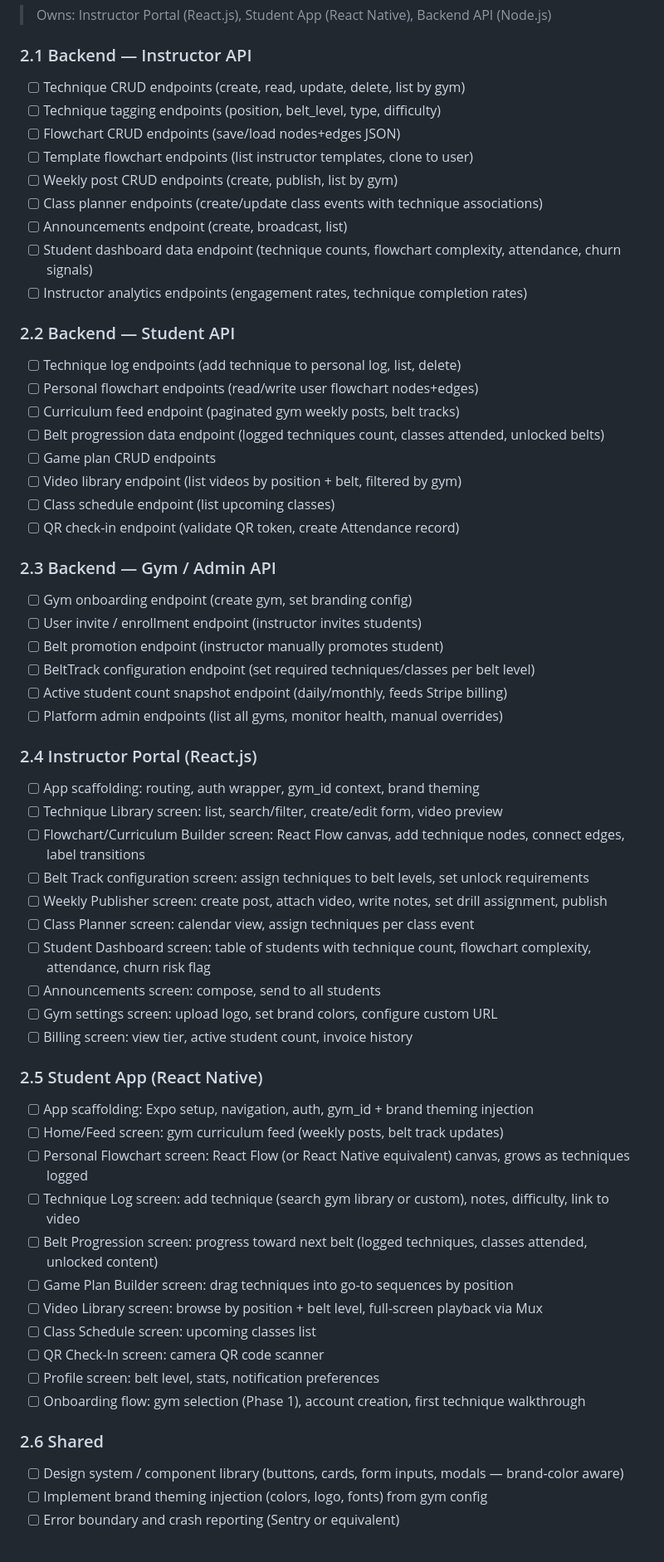
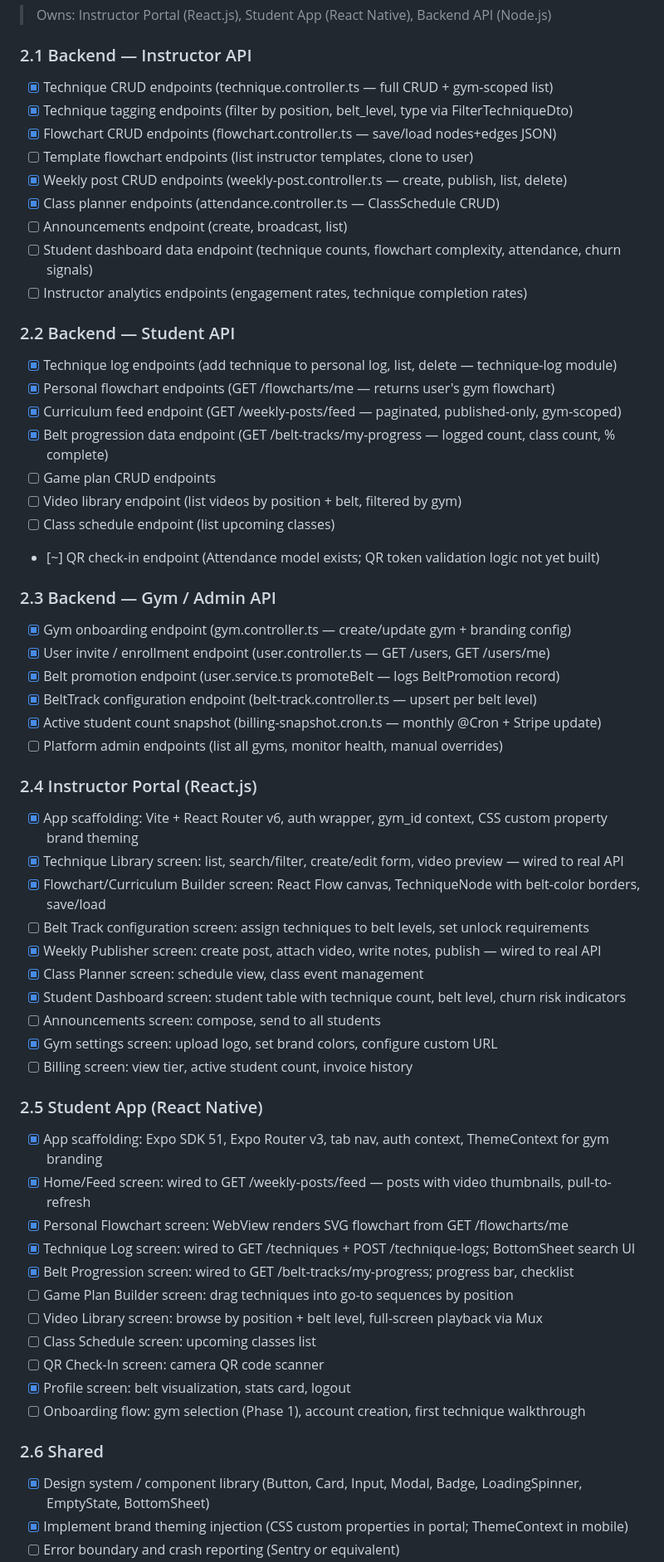
Before and after one commit to wilkowskij/BJJ-Flowroll-, a Markdown page: CHECKLIST.md, the part around one of its changes. Shown at 83% size. Rendered like a GitHub page.

```diff
--- a/CHECKLIST.md
+++ b/CHECKLIST.md
@@ -148,60 +149,60 @@
 > Owns: Instructor Portal (React.js), Student App (React Native), Backend API (Node.js)
 
 ### 2.1 Backend — Instructor API
-- [ ] Technique CRUD endpoints (create, read, update, delete, list by gym)
-- [ ] Technique tagging endpoints (position, belt_level, type, difficulty)
-- [ ] Flowchart CRUD endpoints (save/load nodes+edges JSON)
+- [x] Technique CRUD endpoints (technique.controller.ts — full CRUD + gym-scoped list)
+- [x] Technique tagging endpoints (filter by position, belt_level, type via FilterTechniqueDto)
+- [x] Flowchart CRUD endpoints (flowchart.controller.ts — save/load nodes+edges JSON)
 - [ ] Template flowchart endpoints (list instructor templates, clone to user)
-- [ ] Weekly post CRUD endpoints (create, publish, list by gym)
-- [ ] Class planner endpoints (create/update class events with technique associations)
+- [x] Weekly post CRUD endpoints (weekly-post.controller.ts — create, publish, list, delete)
+- [x] Class planner endpoints (attendance.controller.ts — ClassSchedule CRUD)
 - [ ] Announcements endpoint (create, broadcast, list)
 - [ ] Student dashboard data endpoint (technique counts, flowchart complexity, attendance, churn signals)
 - [ ] Instructor analytics endpoints (engagement rates, technique completion rates)
 
 ### 2.2 Backend — Student API
-- [ ] Technique log endpoints (add technique to personal log, list, delete)
-- [ ] Personal flowchart endpoints (read/write user flowchart nodes+edges)
-- [ ] Curriculum feed endpoint (paginated gym weekly posts, belt tracks)
-- [ ] Belt progression data endpoint (logged techniques count, classes attended, unlocked belts)
+- [x] Technique log endpoints (add technique to personal log, list, delete — technique-log module)
+- [x] Personal flowchart endpoints (GET /flowcharts/me — returns user's gym flowchart)
+- [x] Curriculum feed endpoint (GET /weekly-posts/feed — paginated, published-only, gym-scoped)
+- [x] Belt progression data endpoint (GET /belt-tracks/my-progress — logged count, class count, % complete)
 - [ ] Game plan CRUD endpoints
 - [ ] Video library endpoint (list videos by position + belt, filtered by gym)
 - [ ] Class schedule endpoint (list upcoming classes)
-- [ ] QR check-in endpoint (validate QR token, create Attendance record)
+- [~] QR check-in endpoint (Attendance model exists; QR token validation logic not yet built)
 
 ### 2.3 Backend — Gym / Admin API
-- [ ] Gym onboarding endpoint (create gym, set branding config)
-- [ ] User invite / enrollment endpoint (instructor invites students)
-- [ ] Belt promotion endpoint (instructor manually promotes student)
-- [ ] BeltTrack configuration endpoint (set required techniques/classes per belt level)
-- [ ] Active student count snapshot endpoint (daily/monthly, feeds Stripe billing)
+- [x] Gym onboarding endpoint (gym.controller.ts — create/update gym + branding config)
+- [x] User invite / enrollment endpoint (user.controller.ts — GET /users, GET /users/me)
+- [x] Belt promotion endpoint (user.service.ts promoteBelt — logs BeltPromotion record)
+- [x] BeltTrack configuration endpoint (belt-track.controller.ts — upsert per belt level)
+- [x] Active student count snapshot (billing-snapshot.cron.ts — monthly @Cron + Stripe update)
 - [ ] Platform admin endpoints (list all gyms, monitor health, manual overrides)
 
 ### 2.4 Instructor Portal (React.js)
-- [ ] App scaffolding: routing, auth wrapper, gym_id context, brand theming
-- [ ] Technique Library screen: list, search/filter, create/edit form, video preview
-- [ ] Flowchart/Curriculum Builder screen: React Flow canvas, add technique nodes, connect edges, label transitions
+- [x] App scaffolding: Vite + React Router v6, auth wrapper, gym_id context, CSS custom property brand theming
+- [x] Technique Library screen: list, search/filter, create/edit form, video preview — wired to real API
+- [x] Flowchart/Curriculum Builder screen: React Flow canvas, TechniqueNode with belt-color borders, save/load
 - [ ] Belt Track configuration screen: assign techniques to belt levels, set unlock requirements
-- [ ] Weekly Publisher screen: create post, attach video, write notes, set drill assignment, publish
-- [ ] Class Planner screen: calendar view, assign techniques per class event
-- [ ] Student Dashboard screen: table of students with technique count, flowchart complexity, attendance, churn risk flag
+- [x] Weekly Publisher screen: create post, attach video, write notes, publish — wired to real API
+- [x] Class Planner screen: schedule view, class event management
+- [x] Student Dashboard screen: student table with technique count, belt level, churn risk indicators
 - [ ] Announcements screen: compose, send to all students
-- [ ] Gym settings screen: upload logo, set brand colors, configure custom URL
+- [x] Gym settings screen: upload logo, set brand colors, configure custom URL
 - [ ] Billing screen: view tier, active student count, invoice history
 
 ### 2.5 Student App (React Native)
-- [ ] App scaffolding: Expo setup, navigation, auth, gym_id + brand theming injection
-- [ ] Home/Feed screen: gym curriculum feed (weekly posts, belt track updates)
-- [ ] Personal Flowchart screen: React Flow (or React Native equivalent) canvas, grows as techniques logged
-- [ ] Technique Log screen: add technique (search gym library or custom), notes, difficulty, link to video
-- [ ] Belt Progression screen: progress toward next belt (logged techniques, classes attended, unlocked content)
+- [x] App scaffolding: Expo SDK 51, Expo Router v3, tab nav, auth context, ThemeContext for gym branding
+- [x] Home/Feed screen: wired to GET /weekly-posts/feed — posts with video thumbnails, pull-to-refresh
+- [x] Personal Flowchart screen: WebView renders SVG flowchart from GET /flowcharts/me
+- [x] Technique Log screen: wired to GET /techniques + POST /technique-logs; BottomSheet search UI
+- [x] Belt Progression screen: wired to GET /belt-tracks/my-progress; progress bar, checklist
 - [ ] Game Plan Builder screen: drag techniques into go-to sequences by position
 - [ ] Video Library screen: browse by position + belt level, full-screen playback via Mux
 - [ ] Class Schedule screen: upcoming classes list
 - [ ] QR Check-In screen: camera QR code scanner
-- [ ] Profile screen: belt level, stats, notification preferences
+- [x] Profile screen: belt visualization, stats card, logout
 - [ ] Onboarding flow: gym selection (Phase 1), account creation, first technique walkthrough
 
 ### 2.6 Shared
-- [ ] Design system / component library (buttons, cards, form inputs, modals — brand-color aware)
-- [ ] Implement brand theming injection (colors, logo, fonts) from gym config
+- [x] Design system / component library (Button, Card, Input, Modal, Badge, LoadingSpinner, EmptyState, BottomSheet)
+- [x] Implement brand theming injection (CSS custom properties in portal; ThemeContext in mobile)
 - [ ] Error boundary and crash reporting (Sentry or equivalent)
```
Also changed, not shown: other parts of CHECKLIST.md (+60 -59 lines).
